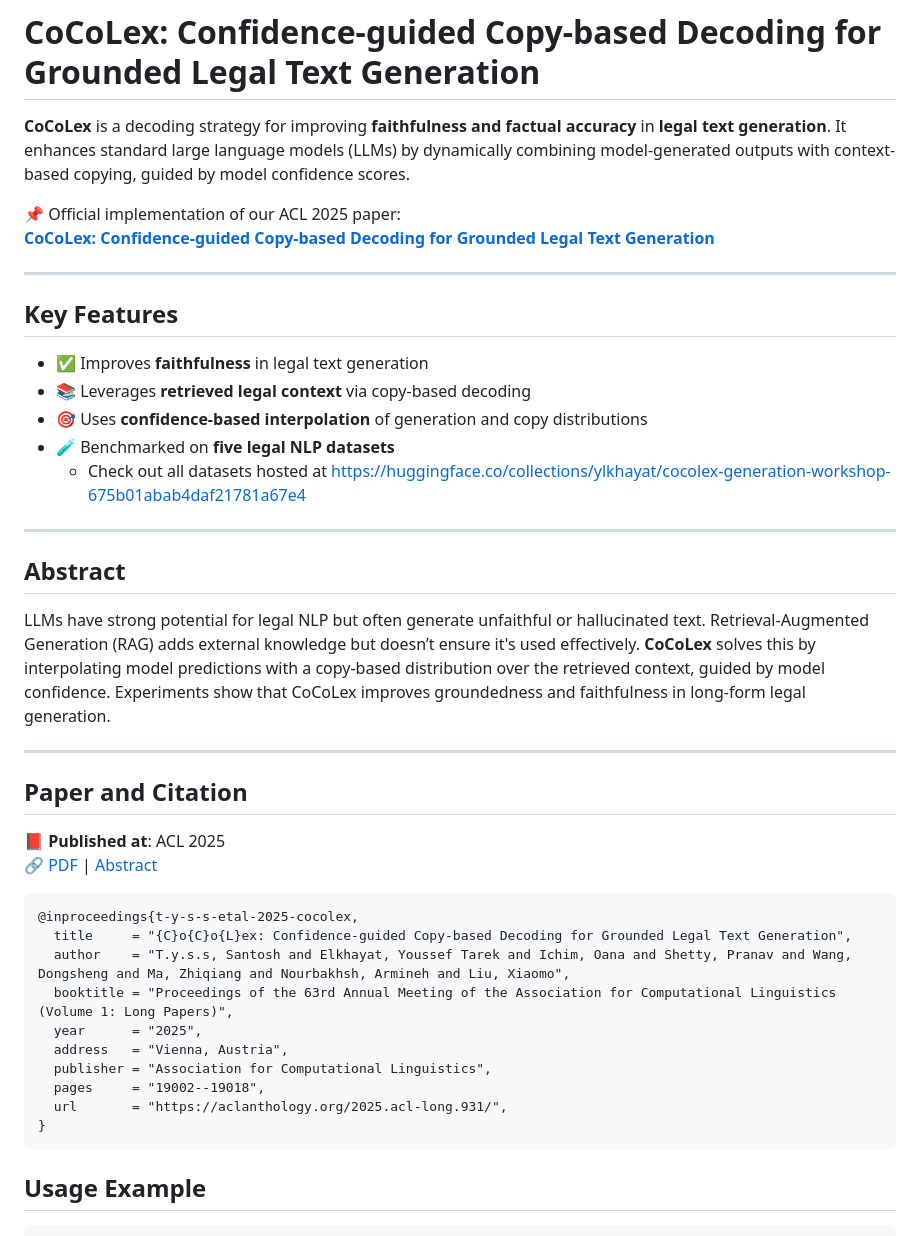
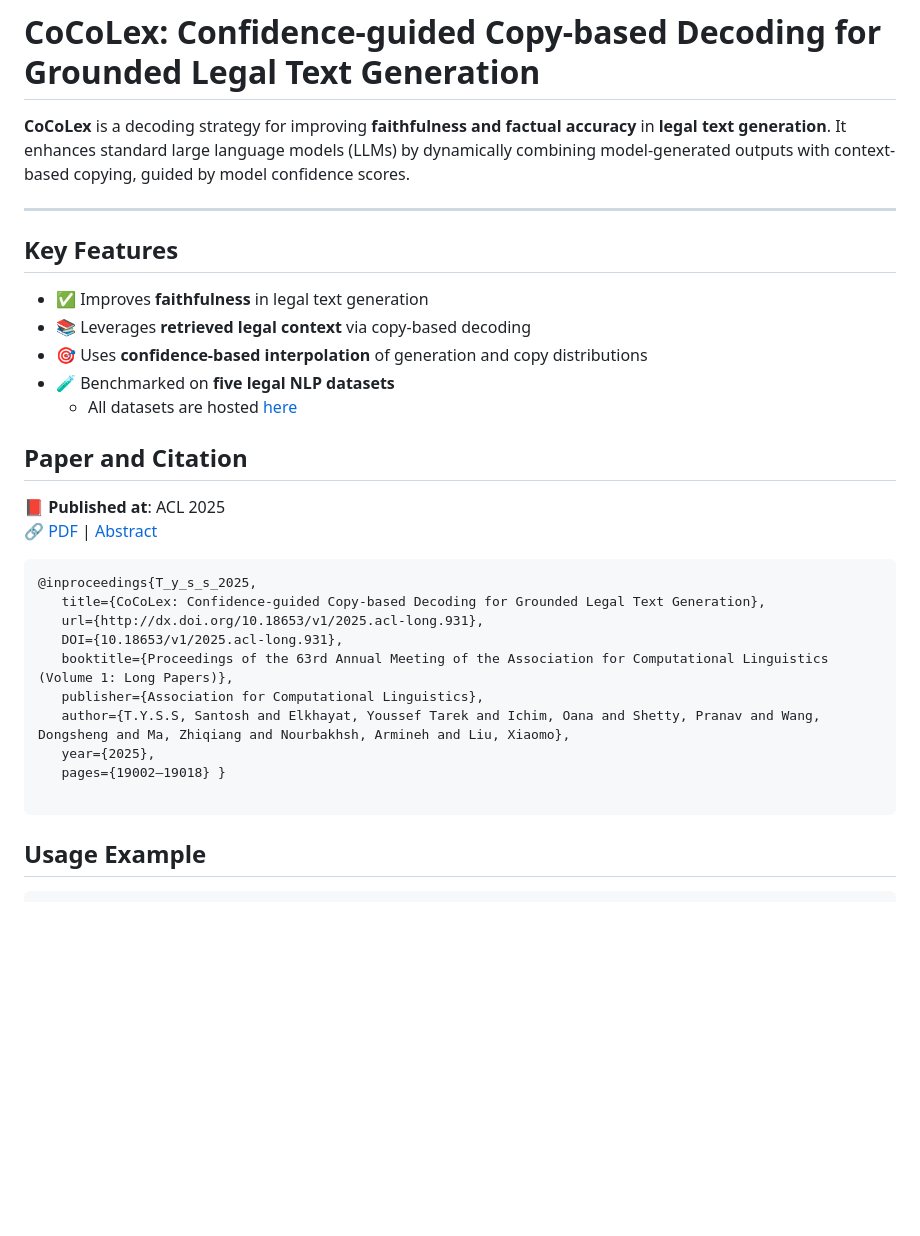
Before and after one commit to ylkhayat/cocolex, a Markdown page: README.md, the part around one of its changes. Rendered like a GitHub page; blank space fills up the shorter version.

````diff
--- a/README.md
+++ b/README.md
@@ -1,9 +1,6 @@
 # CoCoLex: Confidence-guided Copy-based Decoding for Grounded Legal Text Generation
 
 **CoCoLex** is a decoding strategy for improving **faithfulness and factual accuracy** in **legal text generation**. It enhances standard large language models (LLMs) by dynamically combining model-generated outputs with context-based copying, guided by model confidence scores.
-
-📌 Official implementation of our ACL 2025 paper:
-[**CoCoLex: Confidence-guided Copy-based Decoding for Grounded Legal Text Generation**](https://arxiv.org/pdf/2508.05534)
 
 ---
 
@@ -13,15 +10,7 @@
 - 📚 Leverages **retrieved legal context** via copy-based decoding
 - 🎯 Uses **confidence-based interpolation** of generation and copy distributions
 - 🧪 Benchmarked on **five legal NLP datasets**
-  - Check out all datasets hosted at https://huggingface.co/collections/ylkhayat/cocolex-generation-workshop-675b01abab4daf21781a67e4
-
----
-
-## Abstract
-
-LLMs have strong potential for legal NLP but often generate unfaithful or hallucinated text. Retrieval-Augmented Generation (RAG) adds external knowledge but doesn’t ensure it's used effectively. **CoCoLex** solves this by interpolating model predictions with a copy-based distribution over the retrieved context, guided by model confidence. Experiments show that CoCoLex improves groundedness and faithfulness in long-form legal generation.
-
----
+  - All datasets are hosted [here](https://huggingface.co/collections/ylkhayat/cocolex-generation-workshop-675b01abab4daf21781a67e4)
 
 ## Paper and Citation
 
@@ -29,16 +18,16 @@ LLMs have strong potential for legal NLP but often generate unfaithful or halluc
 🔗 [PDF](https://aclanthology.org/2025.acl-long.931.pdf) | [Abstract](https://aclanthology.org/2025.acl-long.931/)
 
 ```bibtex
-@inproceedings{t-y-s-s-etal-2025-cocolex,
-  title     = "{C}o{C}o{L}ex: Confidence-guided Copy-based Decoding for Grounded Legal Text Generation",
-  author    = "T.y.s.s, Santosh and Elkhayat, Youssef Tarek and Ichim, Oana and Shetty, Pranav and Wang, Dongsheng and Ma, Zhiqiang and Nourbakhsh, Armineh and Liu, Xiaomo",
-  booktitle = "Proceedings of the 63rd Annual Meeting of the Association for Computational Linguistics (Volume 1: Long Papers)",
-  year      = "2025",
-  address   = "Vienna, Austria",
-  publisher = "Association for Computational Linguistics",
-  pages     = "19002--19018",
-  url       = "https://aclanthology.org/2025.acl-long.931/",
-}
+@inproceedings{T_y_s_s_2025,
+   title={CoCoLex: Confidence-guided Copy-based Decoding for Grounded Legal Text Generation},
+   url={http://dx.doi.org/10.18653/v1/2025.acl-long.931},
+   DOI={10.18653/v1/2025.acl-long.931},
+   booktitle={Proceedings of the 63rd Annual Meeting of the Association for Computational Linguistics (Volume 1: Long Papers)},
+   publisher={Association for Computational Linguistics},
+   author={T.Y.S.S, Santosh and Elkhayat, Youssef Tarek and Ichim, Oana and Shetty, Pranav and Wang, Dongsheng and Ma, Zhiqiang and Nourbakhsh, Armineh and Liu, Xiaomo},
+   year={2025},
+   pages={19002–19018} }
+
 ```
 
 ## Usage Example
````
Also changed, not shown: other parts of README.md (+4 -27 lines).
